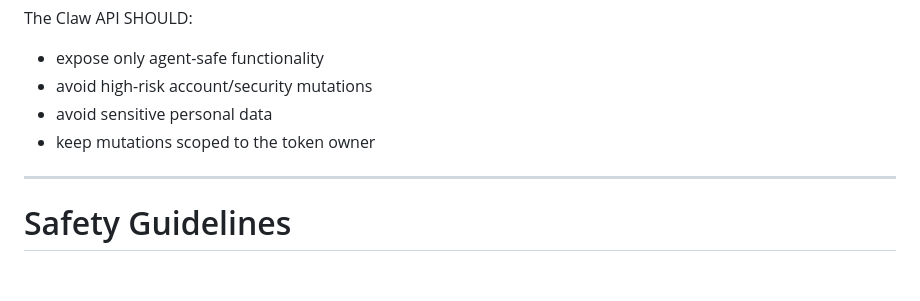
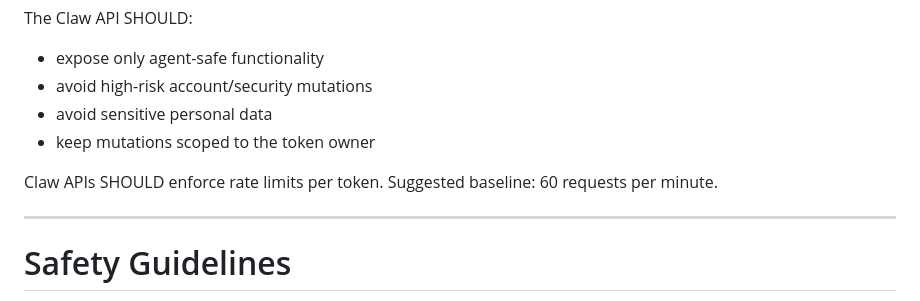
Before and after one commit to mxcl/byoclaw, a Markdown page: SPEC.md, the part around the change. GitHub-like rendering; blank space fills up the shorter version.

Commit message:
spec: add claw api rate limit guidance
Signed-off-by: Codex (GPT 5) <codex@openai.com>

```diff
--- a/SPEC.md
+++ b/SPEC.md
@@ -231,6 +231,9 @@ The Claw API SHOULD:
 - avoid sensitive personal data
 - keep mutations scoped to the token owner
 
+Claw APIs SHOULD enforce rate limits per token.
+Suggested baseline: 60 requests per minute.
+
 ---
 
 # Safety Guidelines
```
